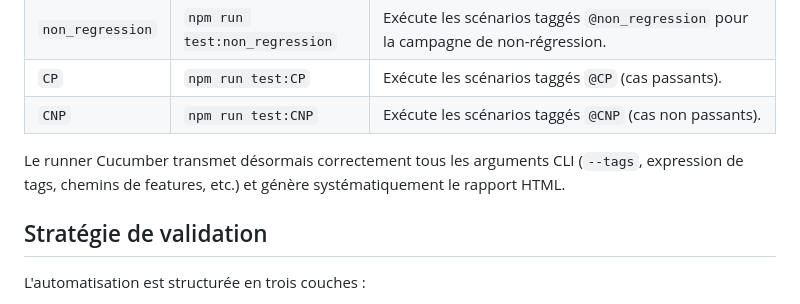
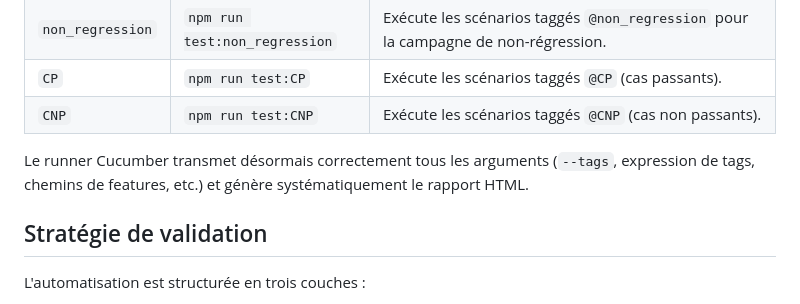
Before and after one commit to PLBOURSIC/DEMO_HiPay, a Markdown page: README.md, the part around the change. Drawn GitHub-style.

```diff
--- a/README.md
+++ b/README.md
@@ -33,7 +33,7 @@ NB : le projet a d'aborde été réféchi et réalisé partiellement sans l'aide
 | `CP` | `npm run test:CP` | Exécute les scénarios taggés `@CP` (cas passants). |
 | `CNP` | `npm run test:CNP` | Exécute les scénarios taggés `@CNP` (cas non passants). |
 
-Le runner Cucumber transmet désormais correctement tous les arguments CLI (`--tags`, expression de tags, chemins de features, etc.) et génère systématiquement le rapport HTML.
+Le runner Cucumber transmet désormais correctement tous les arguments (`--tags`, expression de tags, chemins de features, etc.) et génère systématiquement le rapport HTML.
 
 ## Stratégie de validation
 
```
Also changed, not shown: documentation/automatisation/Tech&Langage.md (+1 -1 lines).
